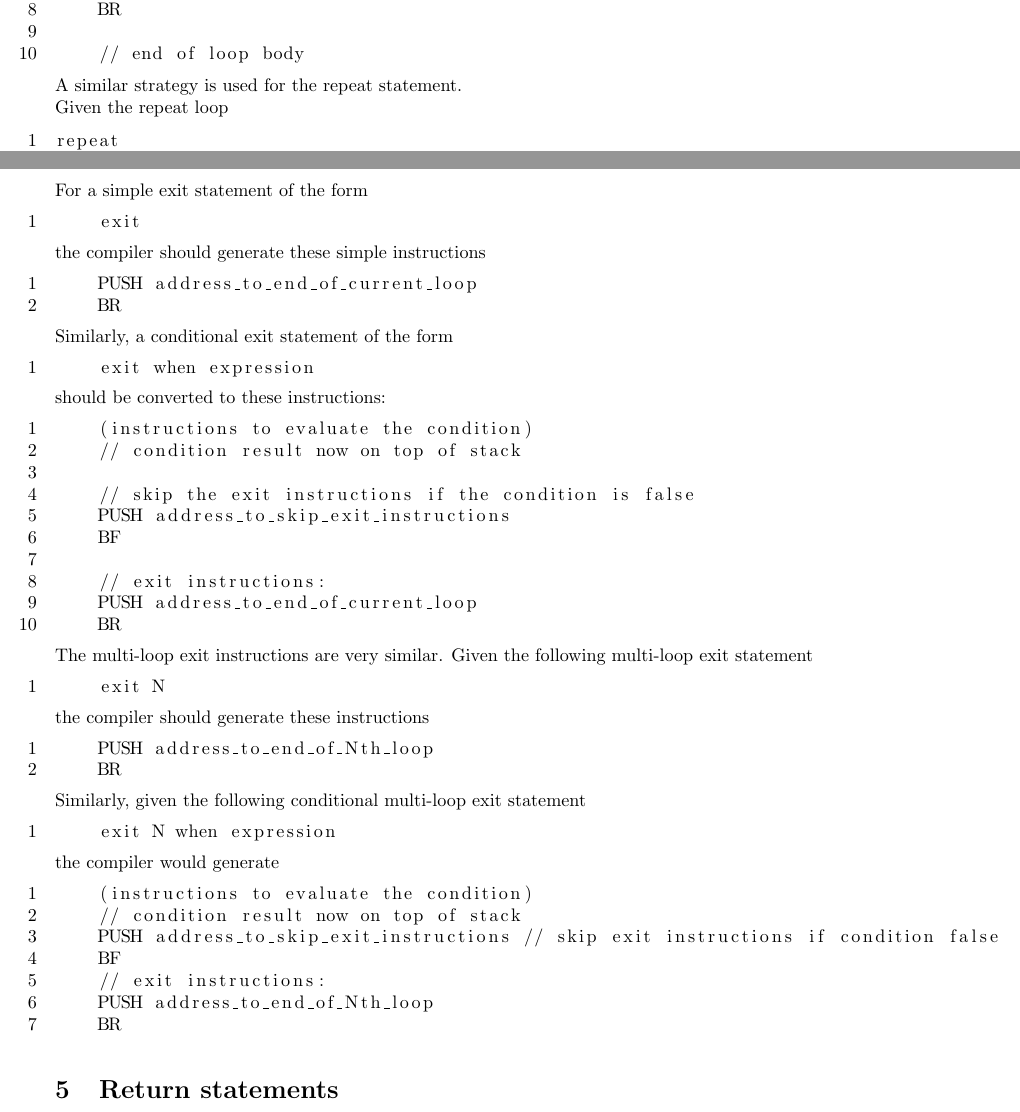
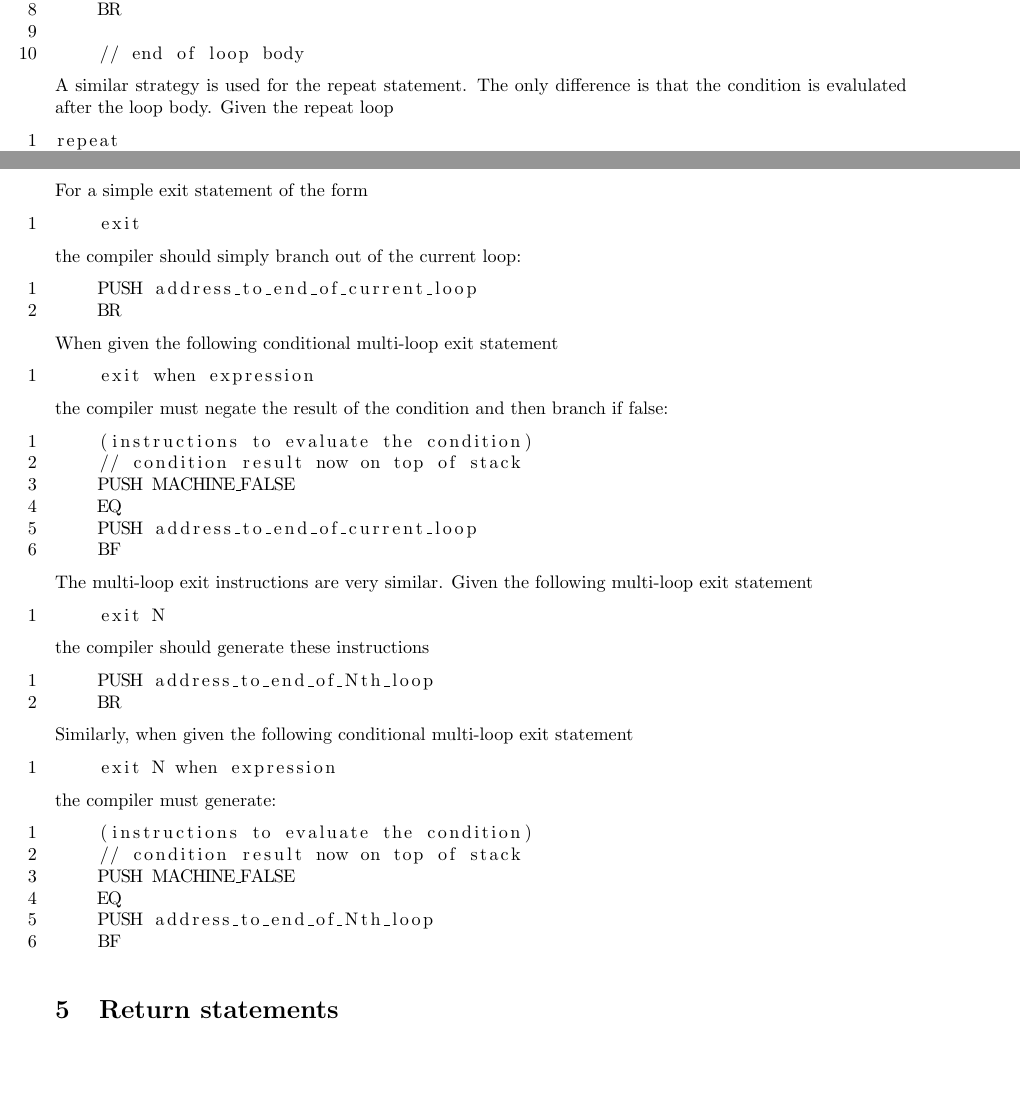
Before and after one commit to KareemG/Toy-Language-Compiler, a LaTeX document (a4/statements/CSC488_Statements.tex): two parts of pages 2 and 3 of 5, joined at a grey line, cut so that both start at the same text, the shorter picture padded with empty space. Compiled offline with pdfLaTeX.

Commit message:
Fixed conditional exit template

```diff
--- a/a4/statements/CSC488_Statements.tex
+++ b/a4/statements/CSC488_Statements.tex
@@ -103,8 +103,7 @@ the compiler should generate this sequence of instructions:
     // end of loop body
 \end{lstlisting}
 \newline
-A similar strategy is used for the repeat statement.
-\newline
+A similar strategy is used for the repeat statement. The only difference is that the condition is evalulated after the loop body.
 Given the repeat loop
 \begin{lstlisting}
 repeat
@@ -132,29 +131,25 @@ For a simple exit statement of the form
 \begin{lstlisting}
     exit
 \end{lstlisting}
-the compiler should generate these simple instructions
+the compiler should simply branch out of the current loop:
 \begin{lstlisting}
     PUSH address_to_end_of_current_loop
     BR
 \end{lstlisting}
 
 \noindent
-Similarly, a conditional exit statement of the form
+When given the following conditional multi-loop exit statement
 \begin{lstlisting}
     exit when expression
 \end{lstlisting}
-should be converted to these instructions:
+the compiler must negate the result of the condition and then branch if false:
 \begin{lstlisting}
     (instructions to evaluate the condition)
     // condition result now on top of stack
-
-    // skip the exit instructions if the condition is false
-    PUSH address_to_skip_exit_instructions
+    PUSH MACHINE_FALSE
+    EQ
+    PUSH address_to_end_of_current_loop
     BF
-
-    // exit instructions:
-    PUSH address_to_end_of_current_loop
-    BR
 \end{lstlisting}
 
 \noindent
@@ -170,19 +165,18 @@ the compiler should generate these instructions
 \end{lstlisting}
 
 \noindent
-Similarly, given the following conditional multi-loop exit statement
+Similarly, when given the following conditional multi-loop exit statement
 \begin{lstlisting}
     exit N when expression
 \end{lstlisting}
-the compiler would generate
+the compiler must generate:
 \begin{lstlisting}
     (instructions to evaluate the condition)
     // condition result now on top of stack
-    PUSH address_to_skip_exit_instructions // skip exit instructions if condition false
+    PUSH MACHINE_FALSE
+    EQ
+    PUSH address_to_end_of_Nth_loop
     BF
-    // exit instructions:
-    PUSH address_to_end_of_Nth_loop
-    BR
 \end{lstlisting}
 
 \section{Return statements}
```
Also changed, not shown: a4/statements/CSC488_Statements.pdf.
